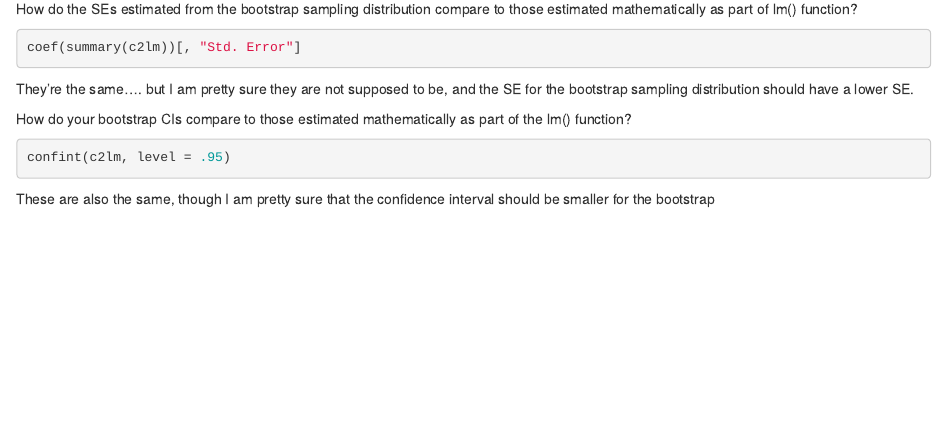
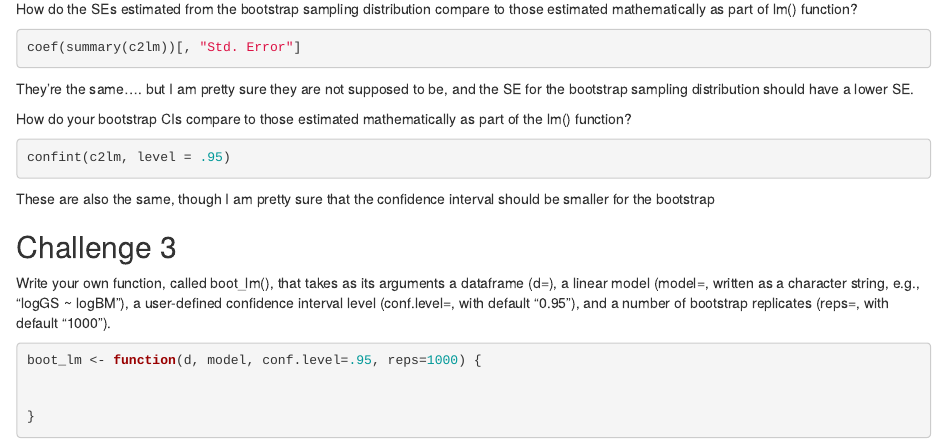
Before and after one commit to averyshepherd/shepherd-avery-ada-homework-3, an R Markdown document (homework03.Rmd): the page in a window 1100 px wide, from 2570 px down. Rendered offline with R 4.5, knitr and Pandoc, with nearby package versions; the code chunks are not run, so their results and figures are left out.

Commit message:
finish problem 2

````diff
--- a/homework03.Rmd
+++ b/homework03.Rmd
@@ -148,8 +148,14 @@ confint(c2lm, level = .95)
 ```
 These are also the same, though I am pretty sure that the confidence interval should be smaller for the bootstrap
 
+
+## Challenge 3
+Write your own function, called boot_lm(), that takes as its arguments a dataframe (d=), a linear model (model=, written as a character string, e.g., “logGS ~ logBM”), a user-defined confidence interval level (conf.level=, with default “0.95”), and a number of bootstrap replicates (reps=, with default “1000”).
 ```{r}
+boot_lm <- function(d, model, conf.level=.95, reps=1000) {
 
+
+}
 ```
 
 ```{r}
````
